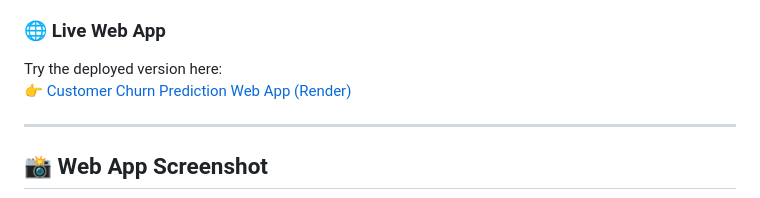
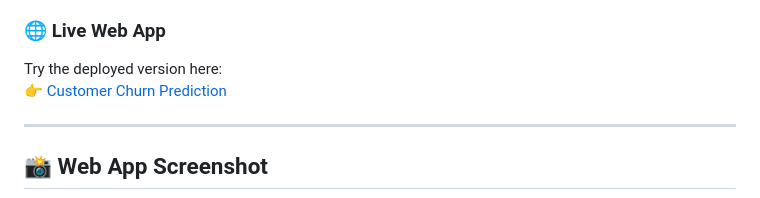
Before and after one commit to krishnagiri1/Customer-Churn-Prediction, a Markdown page: README.md, the part around the change. Drawn GitHub-style.

```diff
--- a/README.md
+++ b/README.md
@@ -99,7 +99,7 @@ Visit: [http://127.0.0.1:5000](http://127.0.0.1:5000)
 
 ### 🌐 Live Web App
 Try the deployed version here:
-👉 [Customer Churn Prediction Web App (Render)](https://customer-churn-prediction-23n1.onrender.com/)
+👉 [Customer Churn Prediction](https://customer-churn-prediction-23n1.onrender.com/)
 
 ---
 
```
